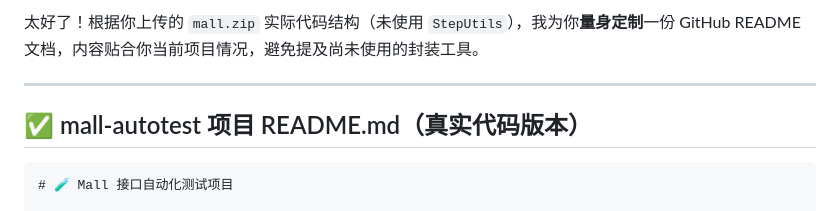
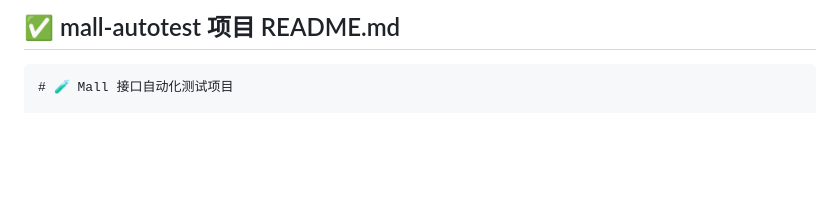
Before and after one commit to lockhat/mall_autotest, a Markdown page: README.md, the part around the change. GitHub-like rendering; blank space fills up the shorter version.

````diff
--- a/README.md
+++ b/README.md
@@ -1,8 +1,4 @@
-太好了！根据你上传的 `mall.zip` 实际代码结构（未使用 `StepUtils`），我为你**量身定制**一份 GitHub README 文档，内容贴合你当前项目情况，避免提及尚未使用的封装工具。
-
----
-
-## ✅ mall-autotest 项目 README.md（真实代码版本）
+## ✅ mall-autotest 项目 README.md
 
 ```markdown
 # 🧪 Mall 接口自动化测试项目
````
